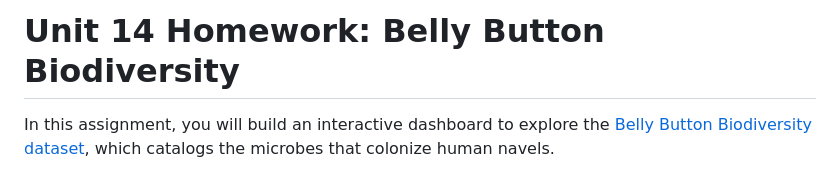
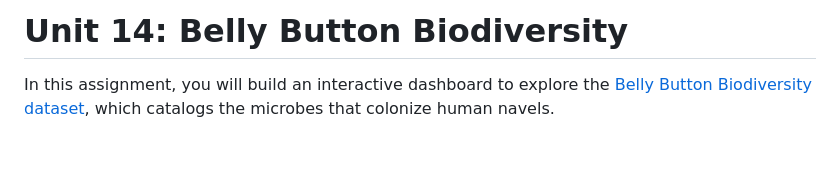
Before and after one commit to WKillette/Belly-Button-Diversity, a Markdown page: README.md, the part around the change. Rendered like a GitHub page; blank space fills up the shorter version.

```diff
--- a/README.md
+++ b/README.md
@@ -1,4 +1,4 @@
-# Unit 14 Homework: Belly Button Biodiversity
+# Unit 14: Belly Button Biodiversity
 
 In this assignment, you will build an interactive dashboard to explore the [Belly Button Biodiversity dataset](http://robdunnlab.com/projects/belly-button-biodiversity/), which catalogs the microbes that colonize human navels.
 
```
